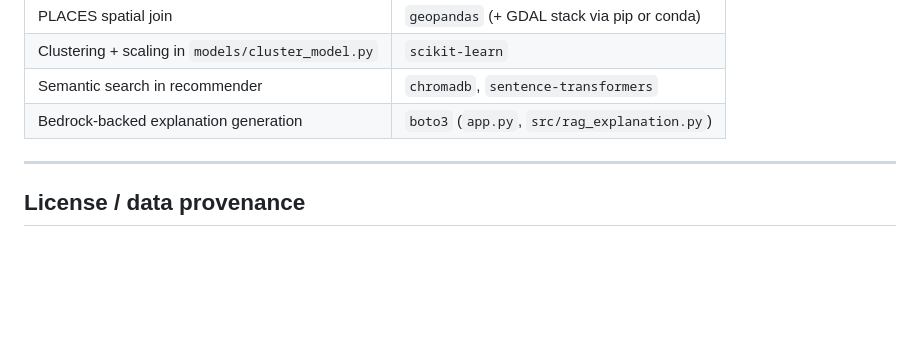
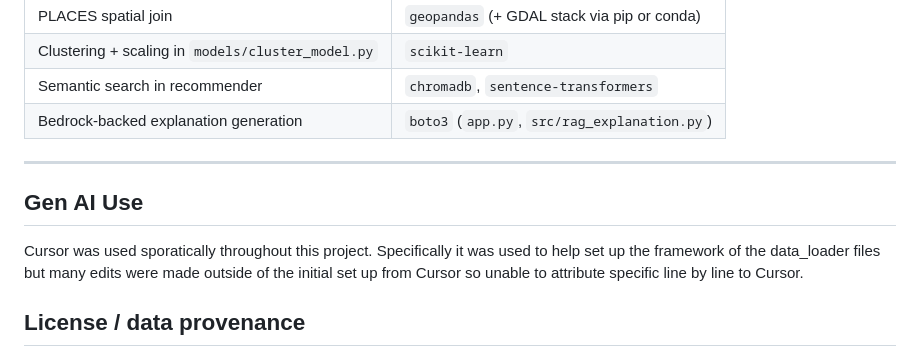
Before and after one commit to andem-divya/movesmart, a Markdown page: README.md, the part around the change. Rendered like a GitHub page; blank space fills up the shorter version.

```diff
--- a/README.md
+++ b/README.md
@@ -186,6 +186,9 @@ python -m src.semantic_search
 
 ---
 
+## Gen AI Use
+Cursor was used sporatically throughout this project. Specifically it was used to help set up the framework of the data_loader files but many edits were made outside of the initial set up from Cursor so unable to attribute specific line by line to Cursor.
+
 ## License / data provenance
 
 Respect terms of use for Census API, CDC PLACES, FBI crime statistics, EPA Smart Location Database, and NOAA normals when redistributing derived files.
```
